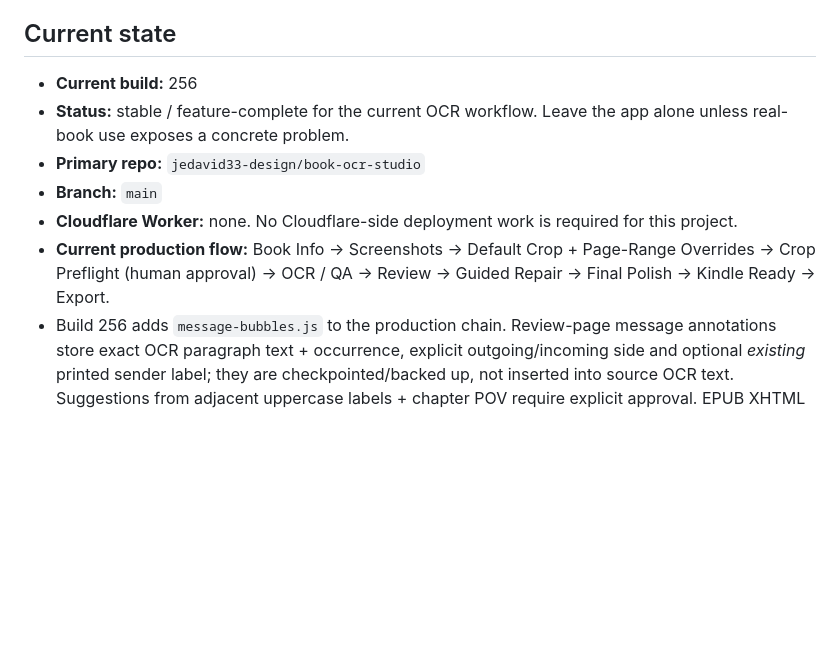
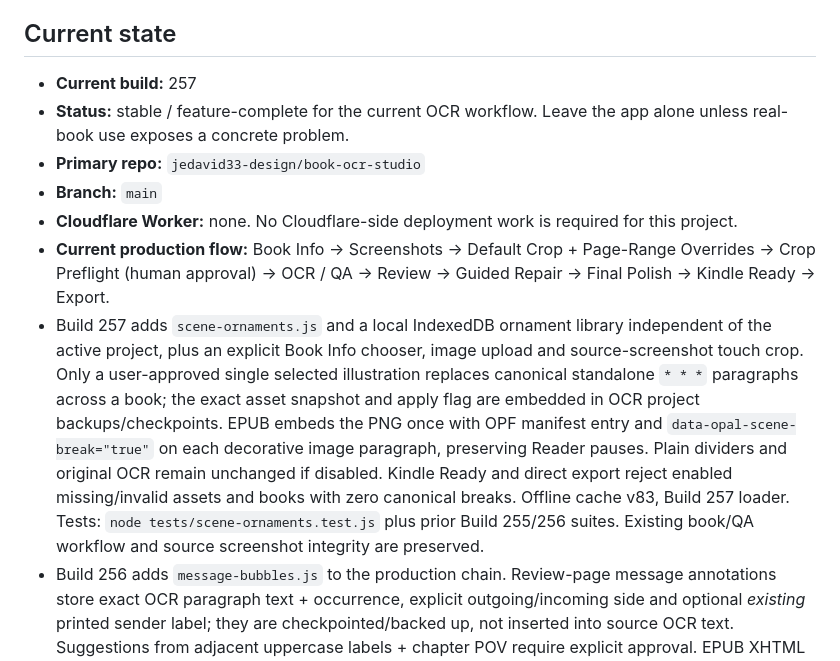
Before and after one commit to jedavid33-design/book-ocr-studio, a Markdown page: PROJECT_STATE.md, the part around the change. GitHub-like rendering; blank space fills up the shorter version.

Commit message:
Record Build 257 illustrated scene art in project state and QA regression discipline

```diff
--- a/PROJECT_STATE.md
+++ b/PROJECT_STATE.md
@@ -6,12 +6,13 @@
 
 ## Current state
 
-- **Current build:** 256
+- **Current build:** 257
 - **Status:** stable / feature-complete for the current OCR workflow. Leave the app alone unless real-book use exposes a concrete problem.
 - **Primary repo:** `jedavid33-design/book-ocr-studio`
 - **Branch:** `main`
 - **Cloudflare Worker:** none. No Cloudflare-side deployment work is required for this project.
 - **Current production flow:** Book Info → Screenshots → Default Crop + Page-Range Overrides → Crop Preflight (human approval) → OCR / QA → Review → Guided Repair → Final Polish → Kindle Ready → Export.
+- Build 257 adds `scene-ornaments.js` and a local IndexedDB ornament library independent of the active project, plus an explicit Book Info chooser, image upload and source-screenshot touch crop. Only a user-approved single selected illustration replaces canonical standalone `* * *` paragraphs across a book; the exact asset snapshot and apply flag are embedded in OCR project backups/checkpoints. EPUB embeds the PNG once with OPF manifest entry and `data-opal-scene-break="true"` on each decorative image paragraph, preserving Reader pauses. Plain dividers and original OCR remain unchanged if disabled. Kindle Ready and direct export reject enabled missing/invalid assets and books with zero canonical breaks. Offline cache v83, Build 257 loader. Tests: `node tests/scene-ornaments.test.js` plus prior Build 255/256 suites. Existing book/QA workflow and source screenshot integrity are preserved.
 - Build 256 adds `message-bubbles.js` to the production chain. Review-page message annotations store exact OCR paragraph text + occurrence, explicit outgoing/incoming side and optional *existing* printed sender label; they are checkpointed/backed up, not inserted into source OCR text. Suggestions from adjacent uppercase labels + chapter POV require explicit approval. EPUB XHTML emits blue/gray message groups, verified existing label only once as nonspoken furniture, and unchanged message prose as an ordinary nested `<p>` (Opal Reader keeps chapter narrator voice). Page-crossing paragraph merges never swallow tagged messages. Stale text/label anchors block both Kindle Ready and direct EPUB export. No Worker; no OCR re-run. Regression: `node tests/message-bubbles.test.js`.
 - Build 255 keeps source/QA data unchanged and adds Reader-compatible nonspoken scene markers to newly exported EPUBs. Kindle Ready warns when a book with some explicit chapter POV labels is missing others, preserving the chapter narrator across text messages. Regression tests: `node tests/reader-ready-export.test.js`. No Worker deployment. Future Pucked-derived improvements: source-backed styled text bubbles, selectable ornamental scene artwork, stronger chapter/drop-cap inventory, and review-only residual OCR split-word checks.
 - Build 254 adds inclusive 1-based page-range crop overrides and samples at book-wide intervals and span boundaries. The preview overlays removed portions of the original image, with advisory cut-line ink warnings and explicit approval before new full-book OCR. The effective crop applies to OCR and visual QA. Ranges persist in IndexedDB checkpoints; changing settings after an OCR batch begins blocks mixed-crop resume.
```
